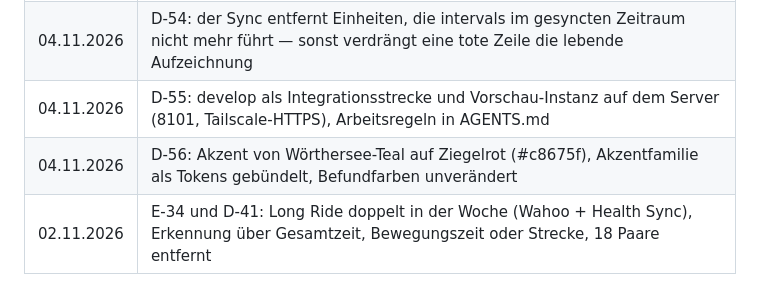
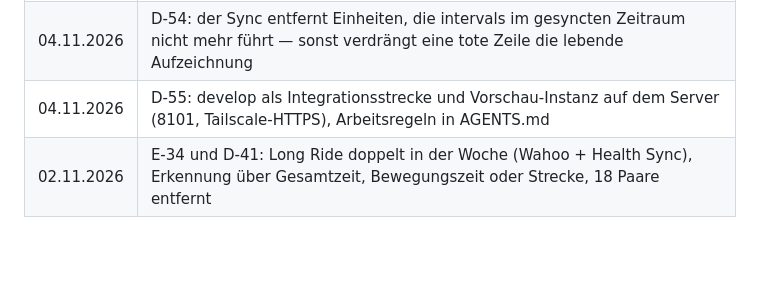
Before and after one commit to nicholashaemmerle1994/trainings-cockpit, a Markdown page: docs/ENTSCHEIDUNGEN.md, the part around one of its changes. GitHub-like rendering; blank space fills up the shorter version.

```diff
--- a/docs/ENTSCHEIDUNGEN.md
+++ b/docs/ENTSCHEIDUNGEN.md
@@ -667,5 +666,4 @@ Pausen anders ab (23.10.: 2.050 m, 3.024 s gegen 2.542 s). Auch das fiel durch.
 | 04.11.2026 | D-53: Leistung, Puls und Tempo als Verlauf aus der Aufzeichnung (intervals-Streams, Garmin-FIT), im Blatt der erledigten Einheit gezeichnet |
 | 04.11.2026 | D-54: der Sync entfernt Einheiten, die intervals im gesyncten Zeitraum nicht mehr führt — sonst verdrängt eine tote Zeile die lebende Aufzeichnung |
 | 04.11.2026 | D-55: develop als Integrationsstrecke und Vorschau-Instanz auf dem Server (8101, Tailscale-HTTPS), Arbeitsregeln in AGENTS.md |
-| 04.11.2026 | D-56: Akzent von Wörthersee-Teal auf Ziegelrot (#c8675f), Akzentfamilie als Tokens gebündelt, Befundfarben unverändert |
 | 02.11.2026 | E-34 und D-41: Long Ride doppelt in der Woche (Wahoo + Health Sync), Erkennung über Gesamtzeit, Bewegungszeit oder Strecke, 18 Paare entfernt |
```
Also changed, not shown: other parts of docs/ENTSCHEIDUNGEN.md (+0 -1 lines), README.md (+2 -2 lines), docs/img/fuel.png, docs/img/mobile.png, docs/img/today.png, 1 other file.
